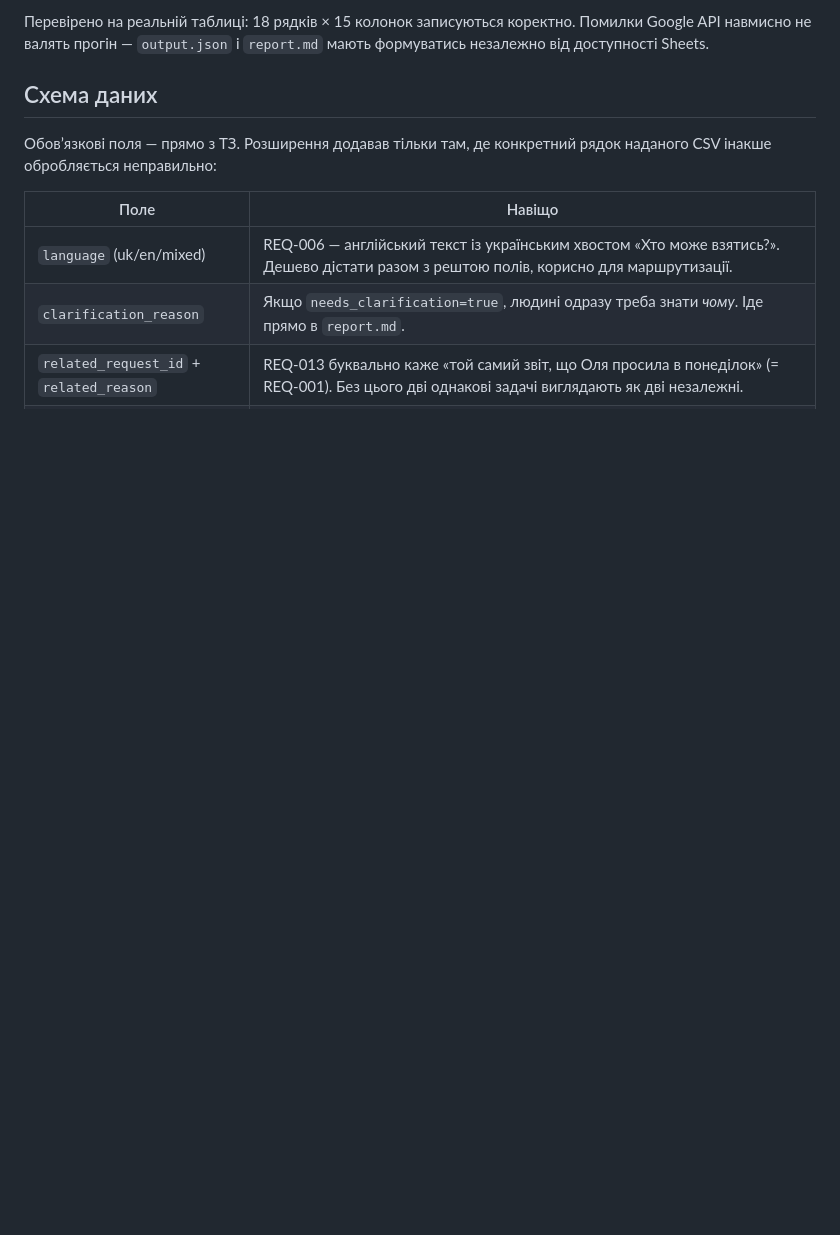
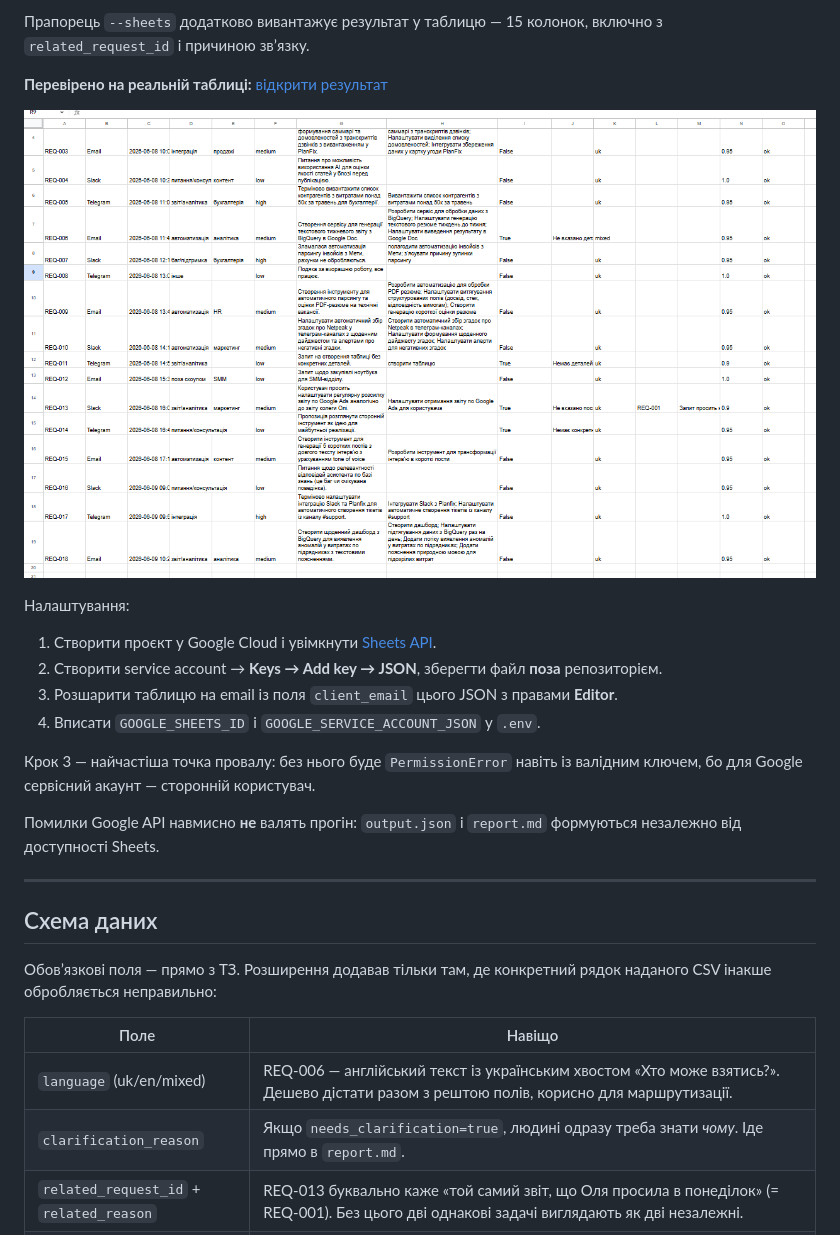
Before and after one commit to LeonidShamarin/request-classifier-ai, a Markdown page: README.md, the part around one of its changes. GitHub-like rendering; pictures changed too: docs/sheets-export.png (added); blank space fills up the shorter version.

```diff
--- a/README.md
+++ b/README.md
@@ -55,7 +78,26 @@ Editor — інакше буде `PermissionError` навіть з валідн
 
-Перевірено на реальній таблиці: 18 рядків × 15 колонок записуються коректно.
-Помилки Google API навмисно не валять прогін — `output.json` і `report.md` мають
-формуватись незалежно від доступності Sheets.
+Прапорець `--sheets` додатково вивантажує результат у таблицю — 15 колонок,
+включно з `related_request_id` і причиною звʼязку.
+
+**Перевірено на реальній таблиці:**
+[відкрити результат](https://docs.google.com/spreadsheets/d/1xJDFTOtPiwvcaLdtuaR7ejtbtBuzchFJ-2wqmi8LodI/edit?usp=sharing)
+
+![Результат експорту в Google Sheets](docs/sheets-export.png)
+
+Налаштування:
+
+1. Створити проєкт у Google Cloud і увімкнути [Sheets API](https://console.cloud.google.com/apis/library/sheets.googleapis.com).
+2. Створити service account → **Keys → Add key → JSON**, зберегти файл **поза** репозиторієм.
+3. Розшарити таблицю на email із поля `client_email` цього JSON з правами **Editor**.
+4. Вписати `GOOGLE_SHEETS_ID` і `GOOGLE_SERVICE_ACCOUNT_JSON` у `.env`.
+
+Крок 3 — найчастіша точка провалу: без нього буде `PermissionError` навіть із
+валідним ключем, бо для Google сервісний акаунт — сторонній користувач.
+
+Помилки Google API навмисно **не** валять прогін: `output.json` і `report.md`
+формуються незалежно від доступності Sheets.
+
+---
 
 ## Схема даних
 
```
Also changed, not shown: other parts of README.md (+83 -25 lines).
